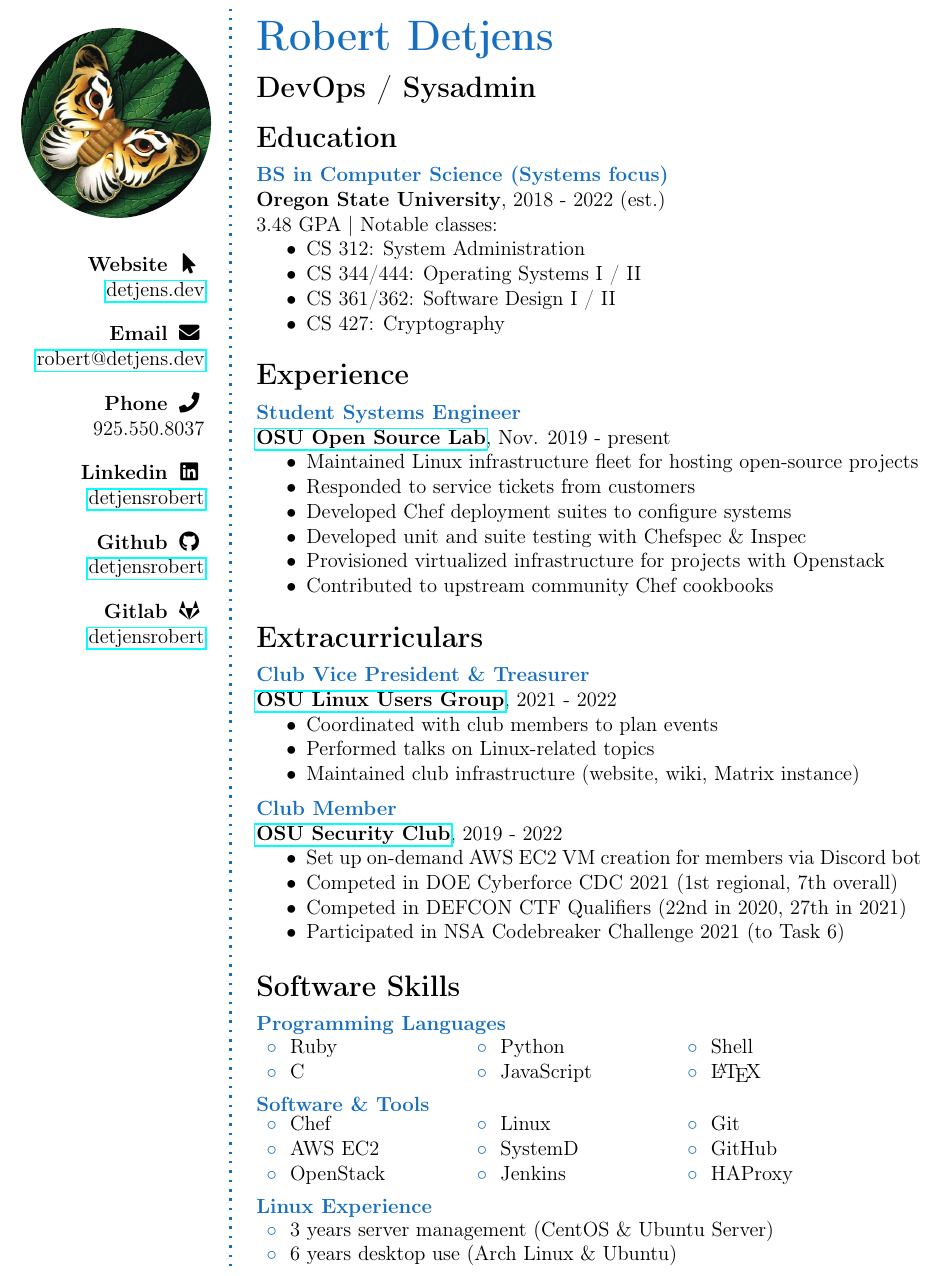
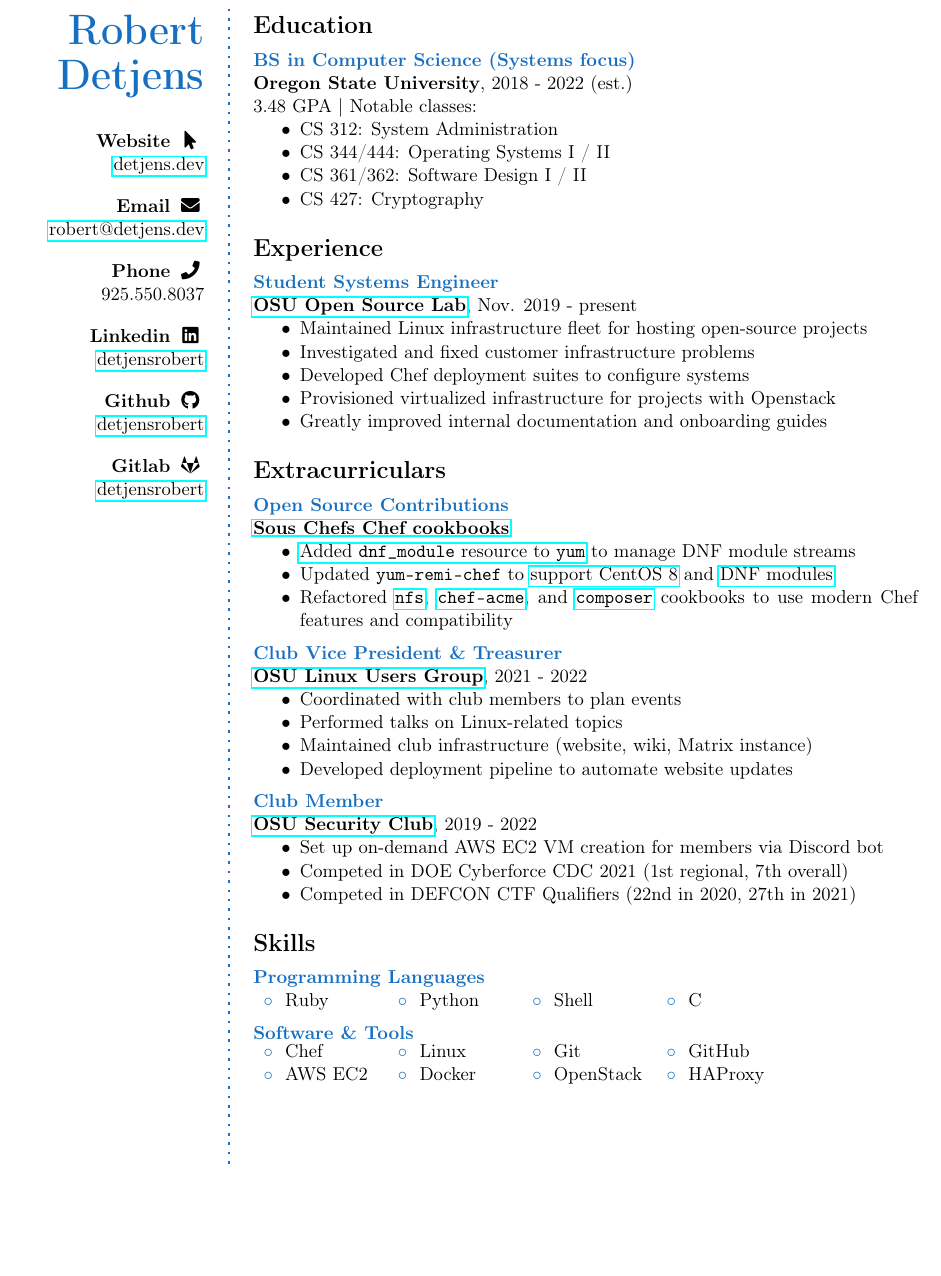
Before and after one commit to detjensrobert/resume, a LaTeX CV (resume.tex, which reads structure.tex): part of the page, cut at the place of the change, the shorter picture padded with empty space. Compiled offline with pdfLaTeX.

Commit message:
remove picture and add oss section
Signed-off-by: Robert Detjens <github@detjens.dev>

```diff
--- a/resume.tex
+++ b/resume.tex
@@ -19,7 +19,7 @@
 %  PACKAGES AND OTHER DOCUMENT CONFIGURATIONS
 %-------------------------------------------------------------------------------
 
-\documentclass[12pt]{article} % Font and paper size
+\documentclass[11pt]{article} % Font and paper size
 
 \input{structure.tex} % Include the file specifying document layout and packages
 
@@ -86,9 +95,8 @@
 %  HEADING
 %-------------------------------------------------------------------------------
 
-\cvheading{Robert Detjens} % Large heading - your name
-
-\cvsubheading{DevOps / Sysadmin} % Subheading - your occupation/specialization
+% \cvheading{Robert Detjens} % Large heading - your name
+% \cvsubheading{DevOps / Sysadmin} % Subheading - your occupation/specialization
 
 %-------------------------------------------------------------------------------
 %  EDUCATION
@@ -125,11 +133,11 @@
   \href{https://osuosl.org}{\textbf{OSU Open Source Lab}}, Nov. 2019 - present
   \begin{itemize}
     \item Maintained Linux infrastructure fleet for hosting open-source projects
-    \item Responded to service tickets from customers
+    \item Investigated and fixed customer infrastructure problems
     \item Developed Chef deployment suites to configure systems
-    \item Developed unit and suite testing with Chefspec \& Inspec
+    % \item Developed unit and suite testing with Chefspec \& Inspec
     \item Provisioned virtualized infrastructure for projects with Openstack
-    \item Contributed to upstream community Chef cookbooks
+    \item Greatly improved internal documentation and onboarding guides
   \end{itemize}
 }
 
@@ -145,12 +153,32 @@
 
 %------------------------------------------------
 
+\newcommand{\ghl}[2]{\href{https://github.com/#1}{#2}}
+
+\CVItem{Open Source Contributions}{
+  \ghl{sous-chefs}{\textbf{Sous Chefs Chef cookbooks}}
+  \begin{itemize}
+    \item \ghl{sous-chefs/yum/pull/195}{Added \texttt{dnf\_module}
+          resource to \texttt{yum}} to manage DNF module streams
+    \item Updated \texttt{yum-remi-chef} to
+          \ghl{sous-chefs/yum-remi-chef/pull/37}{support CentOS 8} and
+          \ghl{sous-chefs/yum-remi-chef/pull/40}{DNF modules}
+    \item Refactored \ghl{sous-chefs/nfs/pull/119}{\texttt{nfs}},
+          \ghl{schubergphilis/chef-acme/pull/128}{\texttt{chef-acme}}, and
+          \ghl{djoos-cookbooks/composer/pull/81}{\texttt{composer}} cookbooks
+          to use modern Chef features and compatibility
+  \end{itemize}
+}
+
+%------------------------------------------------
+
 \CVItem{Club Vice President \& Treasurer}{
   \href{https://lug.oregonstate.edu}{\textbf{OSU Linux Users Group}}, 2021 - 2022
   \begin{itemize}
     \item Coordinated with club members to plan events
     \item Performed talks on Linux-related topics
     \item Maintained club infrastructure (website, wiki, Matrix instance)
+    \item Developed deployment pipeline to automate website updates
   \end{itemize}
 }
 
@@ -162,7 +190,7 @@
     \item Set up on-demand AWS EC2 VM creation for members via Discord bot
     \item Competed in DOE Cyberforce CDC 2021 (1st regional, 7th overall)
     \item Competed in DEFCON CTF Qualifiers (22nd in 2020, 27th in 2021)
-    \item Participated in NSA Codebreaker Challenge 2021 (to Task 6)
+    % \item Competed in NSA Codebreaker Challenge 2021 (to Task 6)
   \end{itemize}
 }
 
@@ -174,35 +202,34 @@
 %  SKILLS
 %-------------------------------------------------------------------------------
 
-\CVSection{Software Skills}
+\CVSection{Skills}
 
 %------------------------------------------------
 
 \CVItem{Programming Languages}{
-  \begin{tabular}{p{0.2\textwidth} p{0.2\textwidth} p{0.2\textwidth}}
-    \bluebullet Ruby & \bluebullet Python     & \bluebullet Shell  \\
-    \bluebullet C    & \bluebullet JavaScript & \bluebullet \LaTeX \\
-  \end{tabular}}
-
-%------------------------------------------------
-
-\CVItem{Software \& Tools}{
-  \begin{tabular}{p{0.2\textwidth} p{0.2\textwidth} p{0.2\textwidth}}
-    \bluebullet Chef      & \bluebullet Linux   & \bluebullet Git     \\
-    \bluebullet AWS EC2   & \bluebullet SystemD & \bluebullet GitHub  \\
-    \bluebullet OpenStack & \bluebullet Jenkins & \bluebullet HAProxy \\
+  \begin{tabular}{p{0.12\textwidth} p{0.12\textwidth} p{0.12\textwidth} p{0.12\textwidth}}
+    \bluebullet Ruby  & \bluebullet Python  & \bluebullet Shell  & \bluebullet C
   \end{tabular}
 }
 
 %------------------------------------------------
 
-\CVItem{Linux Experience}{
-  \begin{tabular}{p{0.6\textwidth}}
-    \bluebullet 3 years server management (CentOS \& Ubuntu Server) \\
-    \bluebullet 6 years desktop use (Arch Linux \& Ubuntu)
+\CVItem{Software \& Tools}{
+  \begin{tabular}{p{0.12\textwidth} p{0.12\textwidth} p{0.12\textwidth} p{0.12\textwidth}}
+    \bluebullet Chef      & \bluebullet Linux   & \bluebullet Git       & \bluebullet GitHub \\
+    \bluebullet AWS EC2   & \bluebullet Docker  & \bluebullet OpenStack & \bluebullet HAProxy
   \end{tabular}
 }
 
 %------------------------------------------------
 
+% \CVItem{Linux Experience}{
+%   \begin{tabular}{p{0.6\textwidth}}
+%     \bluebullet 3 years server management (CentOS \& Ubuntu Server) \\
+%     \bluebullet 6 years desktop use (Arch Linux \& Ubuntu)
+%   \end{tabular}
+% }
+
+%------------------------------------------------
+
 \end{document}
--- a/structure.tex
+++ b/structure.tex
@@ -22,7 +22,7 @@
 \usepackage[utf8]{inputenc} % Required for inputting international characters
 \usepackage[T1]{fontenc} % Output font encoding for international characters
 
-\usepackage[top=1cm,left=1cm,right=1cm,bottom=1cm]{geometry} % Modify margins
+\usepackage[top=2cm,left=1cm,right=1cm,bottom=2cm]{geometry} % Modify margins
 
 \usepackage{graphicx} % Required for figures
 
```
Also changed, not shown: resume.pdf, resume.tex (15 more changed lines).
